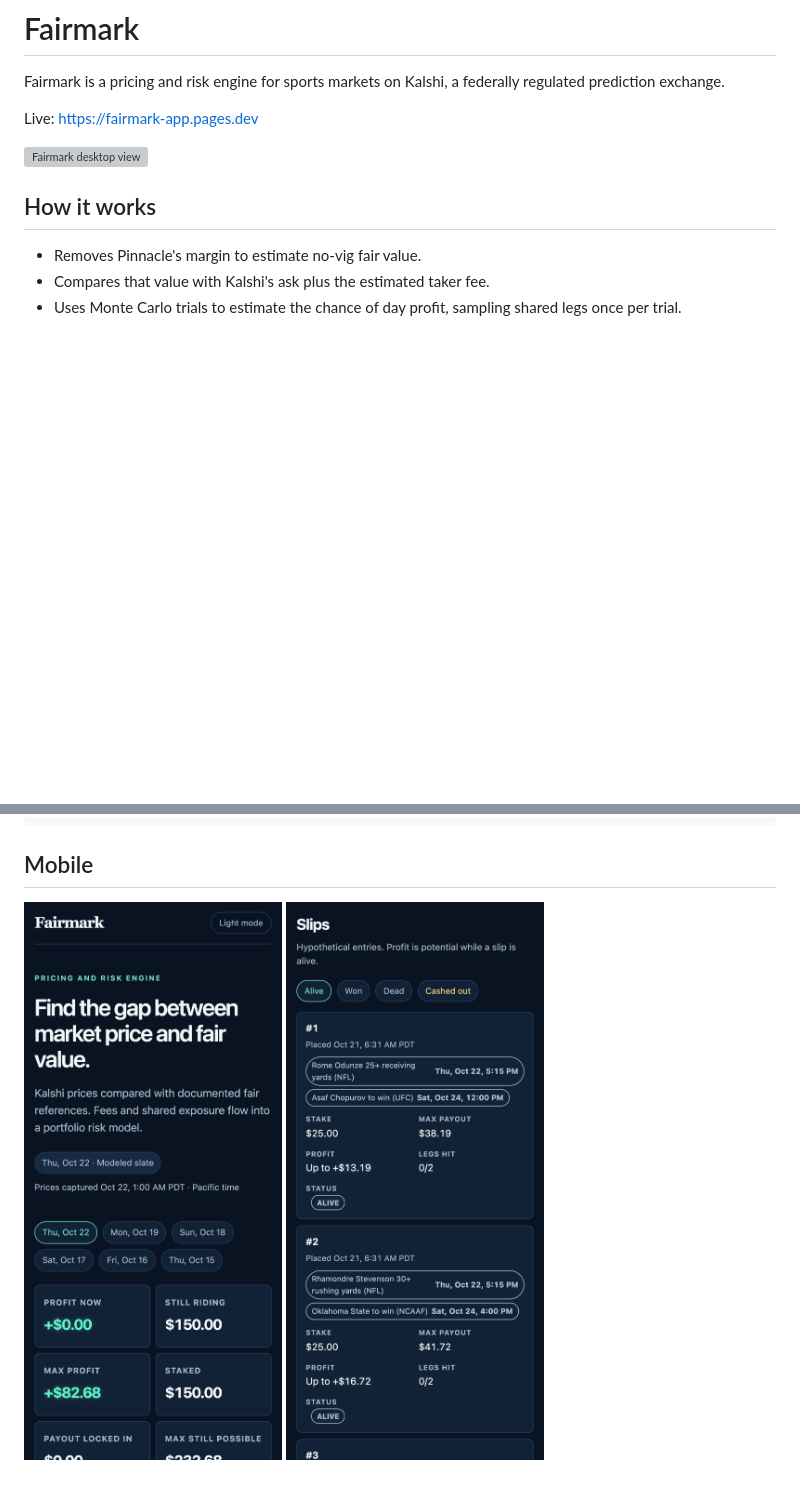
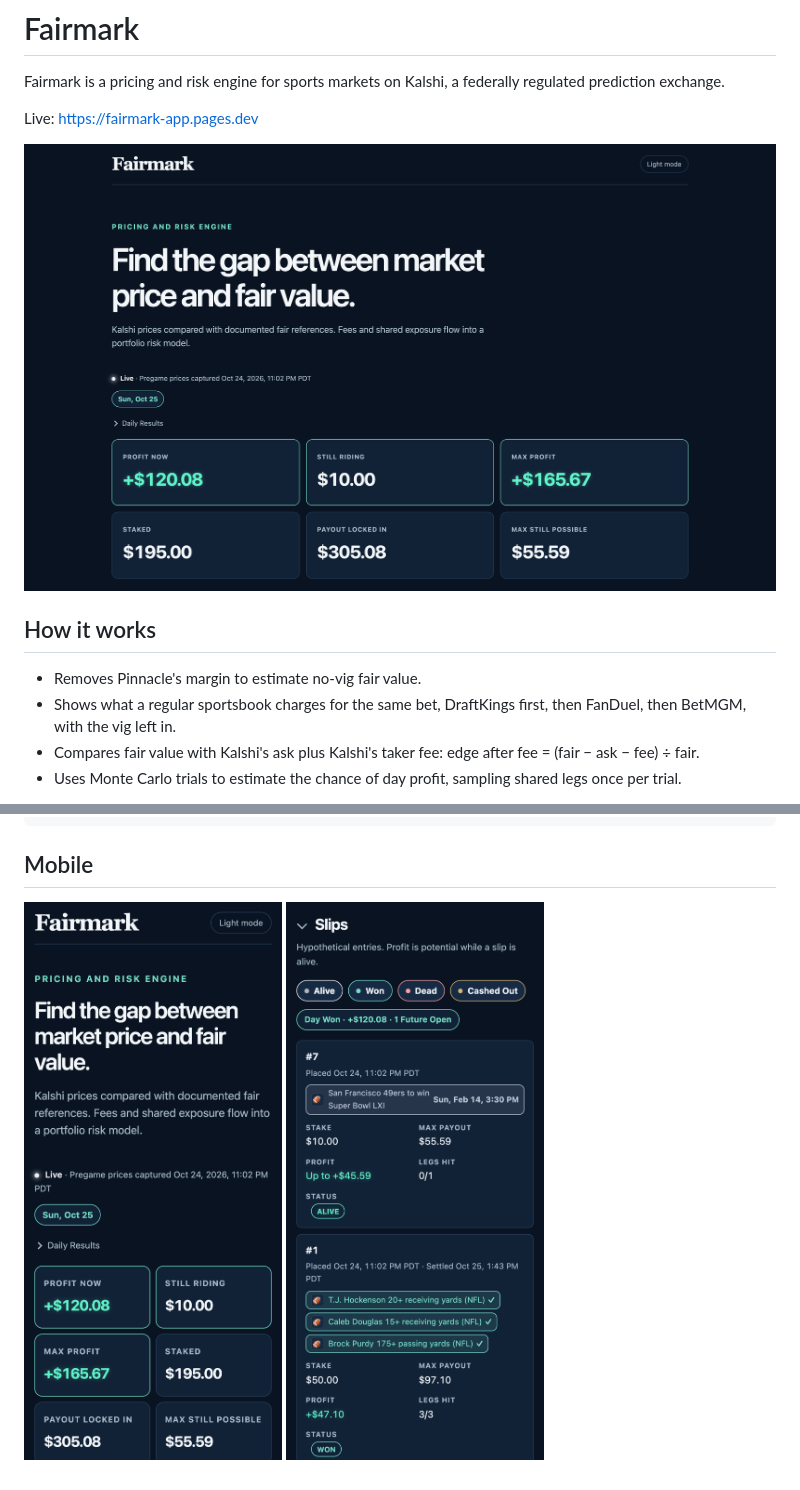
Before and after one commit to henry-hai/fairmark, a Markdown page: README.md, 2 parts joined by grey strips. Rendered like a GitHub page; pictures changed too: docs/screenshot-desktop-1-top.png (added), docs/screenshot-mobile-1.png, docs/screenshot-mobile-2.png; blank space fills up the shorter version; grey boxes are pictures that could not be loaded.

Commit message:
Refresh the README with per-section screenshots for sportsbook prices and the showcase day

```diff
--- a/README.md
+++ b/README.md
@@ -4,10 +4,11 @@ Fairmark is a pricing and risk engine for sports markets on Kalshi, a federally
 
 Live: https://fairmark-app.pages.dev
 
-![Fairmark desktop view](docs/screenshot-desktop.png)
+![Fairmark summary](docs/screenshot-desktop-1-top.png)
 
 ## How it works
 
 - Removes Pinnacle's margin to estimate no-vig fair value.
-- Compares that value with Kalshi's ask plus the estimated taker fee.
+- Shows what a regular sportsbook charges for the same bet, DraftKings first, then FanDuel, then BetMGM, with the vig left in.
+- Compares fair value with Kalshi's ask plus Kalshi's taker fee: edge after fee = (fair − ask − fee) ÷ fair.
 - Uses Monte Carlo trials to estimate the chance of day profit, sampling shared legs once per trial.
```
Also changed, not shown: other parts of README.md (+21 -1 lines), docs/screenshot-desktop-2-price-vs-fair.png (added), docs/screenshot-desktop-3-timeline.png (added), docs/screenshot-desktop-4-slips.png (added).
